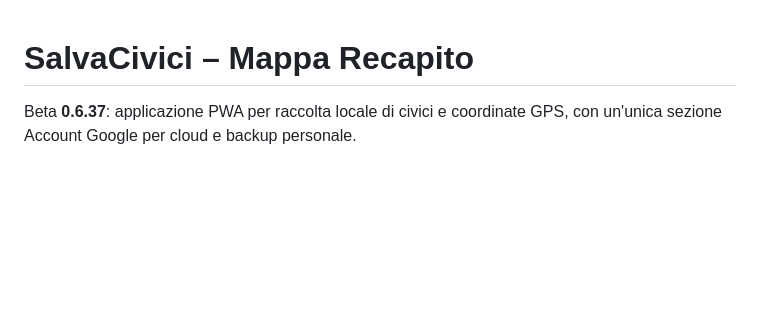
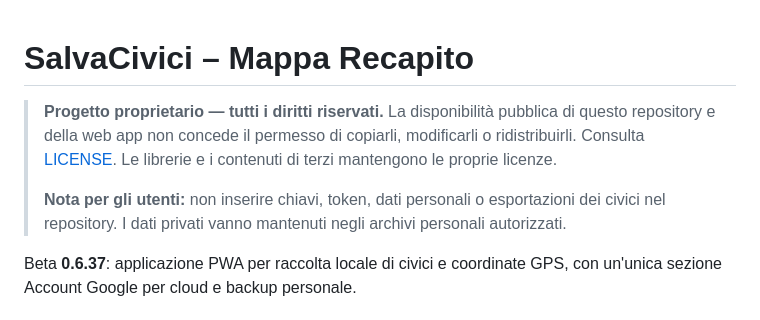
Before and after one commit to tetzuya84/salvacivici-mappa-recapito, a Markdown page: README.md, the part around the change. Drawn GitHub-style; blank space fills up the shorter version.

Commit message:
Document proprietary rights without affecting SalvaCivici runtime

```diff
--- a/README.md
+++ b/README.md
@@ -1,4 +1,13 @@
 # SalvaCivici – Mappa Recapito
+
+> **Progetto proprietario — tutti i diritti riservati.**
+> La disponibilità pubblica di questo repository e della web app non concede
+> il permesso di copiarli, modificarli o ridistribuirli. Consulta [LICENSE](LICENSE).
+> Le librerie e i contenuti di terzi mantengono le proprie licenze.
+>
+> **Nota per gli utenti:** non inserire chiavi, token, dati personali o
+> esportazioni dei civici nel repository. I dati privati vanno mantenuti
+> negli archivi personali autorizzati.
 
 Beta **0.6.37**: applicazione PWA per raccolta locale di civici e coordinate GPS, con un'unica sezione Account Google per cloud e backup personale.
 
```
